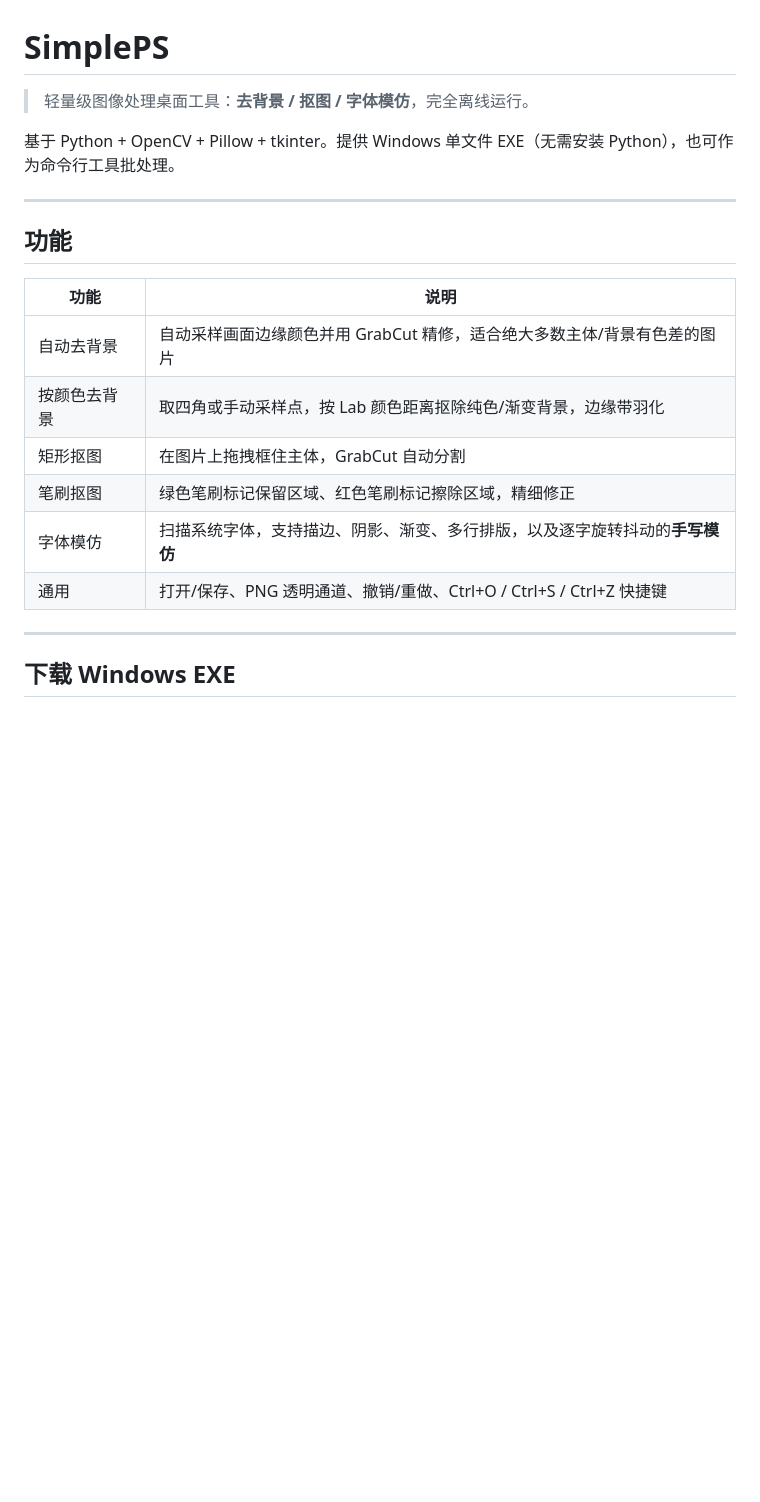
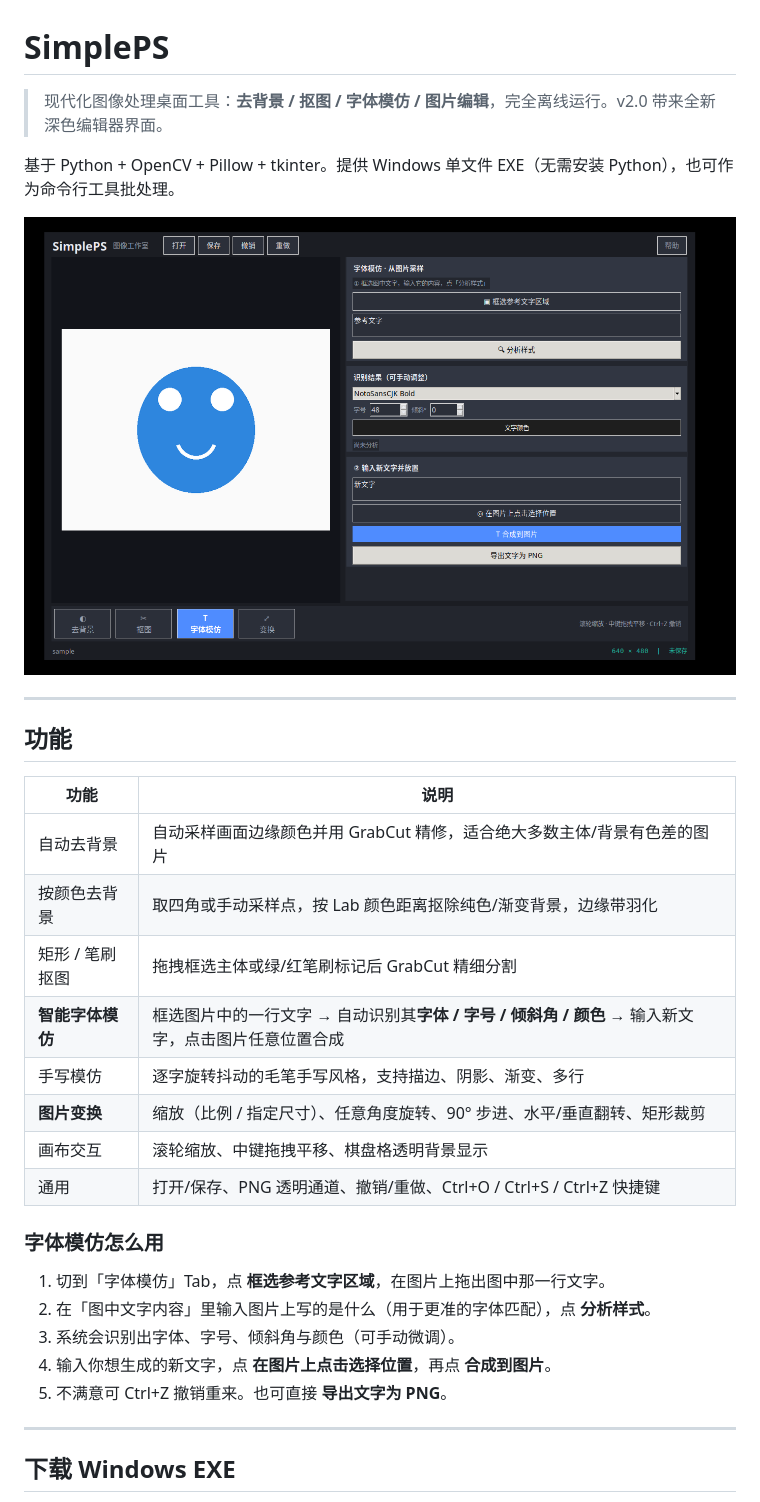
Before and after one commit to haoliying/SimplePS, a Markdown page: README.md, the part around one of its changes. Rendered like a GitHub page; pictures changed too: examples/ui_text.png (added); blank space fills up the shorter version.

Commit message:
SimplePS v2.0.0: 深色编辑器界面 + 智能字体模仿 + 图片变换

```diff
--- a/README.md
+++ b/README.md
@@ -1,8 +1,10 @@
 # SimplePS
 
-> 轻量级图像处理桌面工具：**去背景 / 抠图 / 字体模仿**，完全离线运行。
+> 现代化图像处理桌面工具：**去背景 / 抠图 / 字体模仿 / 图片编辑**，完全离线运行。v2.0 带来全新深色编辑器界面。
 
 基于 Python + OpenCV + Pillow + tkinter。提供 Windows 单文件 EXE（无需安装 Python），也可作为命令行工具批处理。
+
+![界面预览](examples/ui_text.png)
 
 ---
 
@@ -12,10 +14,20 @@
 |---|---|
 | 自动去背景 | 自动采样画面边缘颜色并用 GrabCut 精修，适合绝大多数主体/背景有色差的图片 |
 | 按颜色去背景 | 取四角或手动采样点，按 Lab 颜色距离抠除纯色/渐变背景，边缘带羽化 |
-| 矩形抠图 | 在图片上拖拽框住主体，GrabCut 自动分割 |
-| 笔刷抠图 | 绿色笔刷标记保留区域、红色笔刷标记擦除区域，精细修正 |
-| 字体模仿 | 扫描系统字体，支持描边、阴影、渐变、多行排版，以及逐字旋转抖动的**手写模仿** |
+| 矩形 / 笔刷抠图 | 拖拽框选主体或绿/红笔刷标记后 GrabCut 精细分割 |
+| **智能字体模仿** | 框选图片中的一行文字 → 自动识别其**字体 / 字号 / 倾斜角 / 颜色** → 输入新文字，点击图片任意位置合成 |
+| 手写模仿 | 逐字旋转抖动的毛笔手写风格，支持描边、阴影、渐变、多行 |
+| **图片变换** | 缩放（比例 / 指定尺寸）、任意角度旋转、90° 步进、水平/垂直翻转、矩形裁剪 |
+| 画布交互 | 滚轮缩放、中键拖拽平移、棋盘格透明背景显示 |
 | 通用 | 打开/保存、PNG 透明通道、撤销/重做、Ctrl+O / Ctrl+S / Ctrl+Z 快捷键 |
+
+### 字体模仿怎么用
+
+1. 切到「字体模仿」Tab，点 **框选参考文字区域**，在图片上拖出图中那一行文字。
+2. 在「图中文字内容」里输入图片上写的是什么（用于更准的字体匹配），点 **分析样式**。
+3. 系统会识别出字体、字号、倾斜角与颜色（可手动微调）。
+4. 输入你想生成的新文字，点 **在图片上点击选择位置**，再点 **合成到图片**。
+5. 不满意可 Ctrl+Z 撤销重来。也可直接 **导出文字为 PNG**。
 
 ---
 
```
Also changed, not shown: other parts of README.md (+12 -1 lines), examples/ui_transform.png (added), 6 other files.
